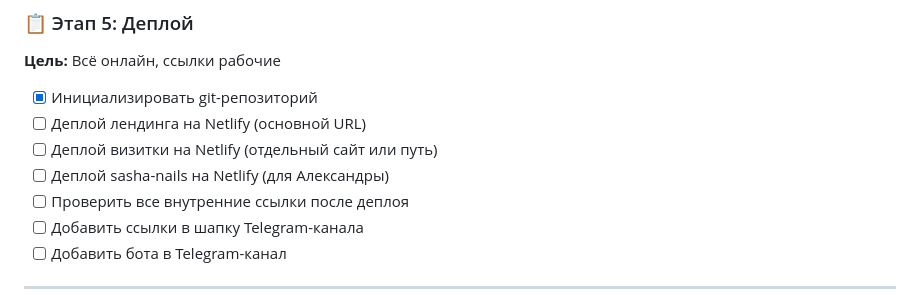
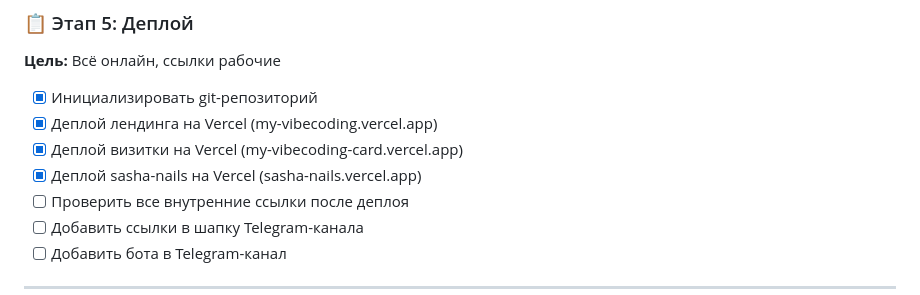
Before and after one commit to maxxleon84-png/my-vibecoding, a Markdown page: PLAN.md, the part around the change. GitHub-like rendering.

Commit message:
docs: mark deploy tasks as done
Co-Authored-By: Claude Sonnet 4.6 <noreply@anthropic.com>

```diff
--- a/PLAN.md
+++ b/PLAN.md
@@ -77,9 +77,9 @@
 **Цель:** Всё онлайн, ссылки рабочие
 
 - [x] Инициализировать git-репозиторий
-- [ ] Деплой лендинга на Netlify (основной URL)
-- [ ] Деплой визитки на Netlify (отдельный сайт или путь)
-- [ ] Деплой sasha-nails на Netlify (для Александры)
+- [x] Деплой лендинга на Vercel (my-vibecoding.vercel.app)
+- [x] Деплой визитки на Vercel (my-vibecoding-card.vercel.app)
+- [x] Деплой sasha-nails на Vercel (sasha-nails.vercel.app)
 - [ ] Проверить все внутренние ссылки после деплоя
 - [ ] Добавить ссылки в шапку Telegram-канала
 - [ ] Добавить бота в Telegram-канал
```
